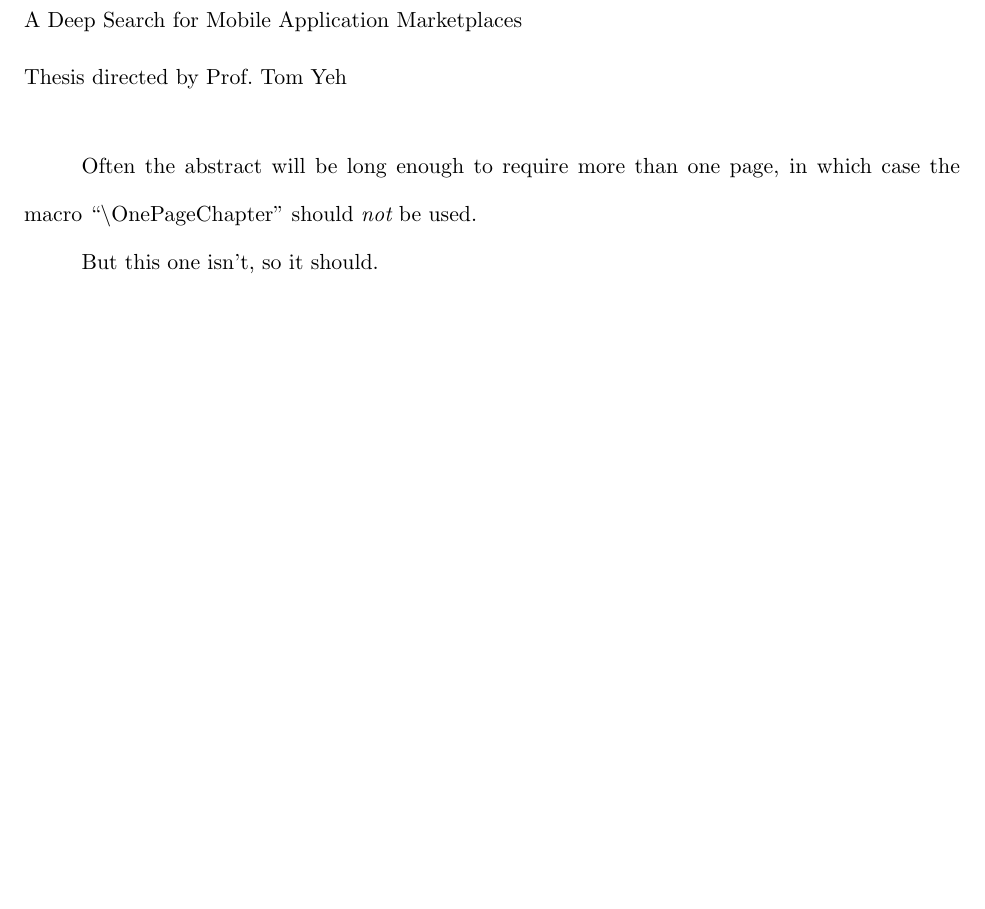
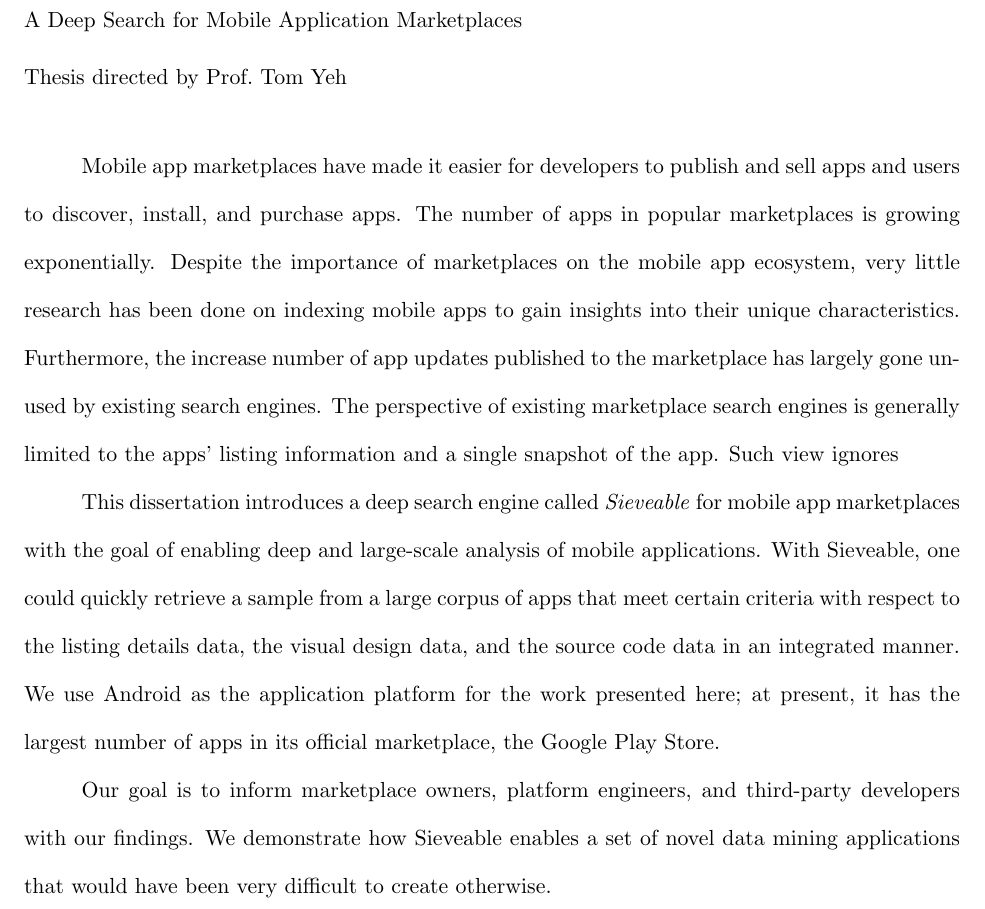
Before and after one commit to kalharbi/dissertation, a LaTeX thesis (main.tex, which reads abstract.tex): part of page 3 of 73, cut so that both start at the same text, the shorter picture padded with empty space. Compiled offline with pdfLaTeX.

Commit message:
add abstract

```diff
--- a/abstract.tex
+++ b/abstract.tex
@@ -1,9 +1,17 @@
-\abstract{  \OnePageChapter	% because it is very short
+\abstract{ \OnePageChapter
+	% Contribution: Methodology and supporting it by building a non trivial system.
+	% 1- Deep across label (code , ui, listing, backend) and hierarchy (deep ui parents, code call graph)
+	% 2- Holistic time (multiple versions) and varieties (multiple categories or scale)
+	%
+	Mobile app marketplaces have made it easier for developers to publish and sell apps and users to discover, install, and purchase apps. The number of apps in popular marketplaces is growing exponentially.
+	Despite the importance of marketplaces on the mobile app ecosystem, very little research has been done on indexing mobile apps to gain insights into their unique characteristics.
+	Furthermore, the increase number of app updates published to the marketplace has largely gone unused by existing search engines.
+	The perspective of existing marketplace search engines is generally limited to the apps' listing information and a single snapshot of the app. Such view ignores
 
-	Often the abstract will be long enough to require
-	more than one page, in which case the macro
-	``$\backslash$OnePageChapter'' should {\it not}
-	be used.
+	This dissertation introduces a deep search engine called \textit{Sieveable} for mobile app marketplaces with the goal of enabling deep and large-scale analysis of mobile applications.
+	With Sieveable, one could quickly retrieve a sample from a large corpus of apps that meet certain criteria with respect to the listing details data, the visual design data, and the source code data in an integrated manner.
+	We use Android as the application platform for the work presented here; at present, it has the largest number of apps in its official marketplace, the Google Play Store.
 
-	But this one isn't, so it should.
-	}
+	Our goal is to inform marketplace owners, platform engineers, and third-party developers with our findings.
+	We demonstrate how Sieveable enables a set of novel data mining applications that would have been very difficult to create otherwise.
+}
```
